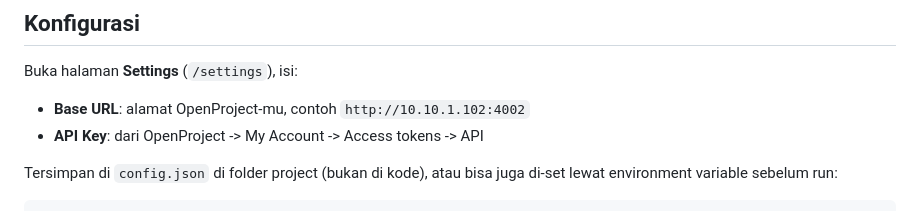
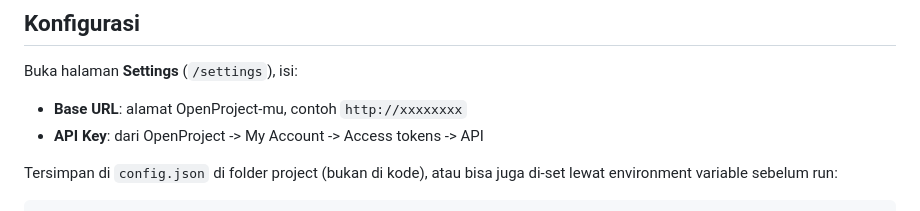
Before and after one commit to xRyuu18/op_dashboard, a Markdown page: README.md, the part around the change. GitHub-like rendering.

```diff
--- a/README.md
+++ b/README.md
@@ -26,7 +26,7 @@ Buka browser ke **http://localhost:8000**
 ## Konfigurasi
 
 Buka halaman **Settings** (`/settings`), isi:
-- **Base URL**: alamat OpenProject-mu, contoh `http://10.10.1.102:4002`
+- **Base URL**: alamat OpenProject-mu, contoh `http://xxxxxxxx`
 - **API Key**: dari OpenProject -> My Account -> Access tokens -> API
 
 Tersimpan di `config.json` di folder project (bukan di kode), atau bisa
```
